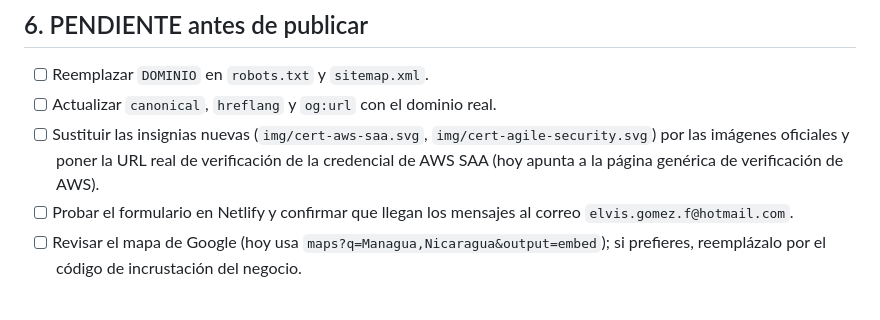
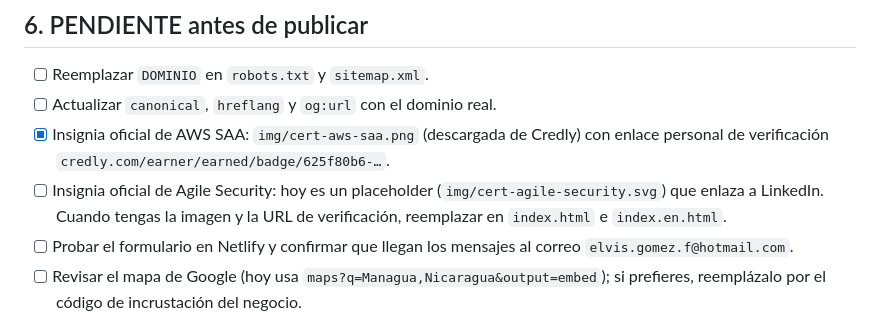
Before and after one commit to eogomezf/Web-Developer-Profile-Site, a Markdown page: README.md, the part around the change. Drawn GitHub-style.

Commit message:
Actualizar checklist: insignia oficial de AWS SAA aplicada

```diff
--- a/README.md
+++ b/README.md
@@ -130,10 +130,13 @@ Repite con `cv-es-desarrollo-web.html` → `docs/cv/CV-ES-Desarrollo-Web.pdf`.
 
 - [ ] Reemplazar `DOMINIO` en `robots.txt` y `sitemap.xml`.
 - [ ] Actualizar `canonical`, `hreflang` y `og:url` con el dominio real.
-- [ ] Sustituir las insignias nuevas (`img/cert-aws-saa.svg`,
-      `img/cert-agile-security.svg`) por las imágenes oficiales y poner la URL
-      real de verificación de la credencial de AWS SAA (hoy apunta a la página
-      genérica de verificación de AWS).
+- [x] Insignia oficial de AWS SAA: `img/cert-aws-saa.png` (descargada de Credly)
+      con enlace personal de verificación
+      `credly.com/earner/earned/badge/625f80b6-…`.
+- [ ] Insignia oficial de Agile Security: hoy es un placeholder
+      (`img/cert-agile-security.svg`) que enlaza a LinkedIn. Cuando tengas la
+      imagen y la URL de verificación, reemplazar en `index.html` e
+      `index.en.html`.
 - [ ] Probar el formulario en Netlify y confirmar que llegan los mensajes al
       correo `elvis.gomez.f@hotmail.com`.
 - [ ] Revisar el mapa de Google (hoy usa `maps?q=Managua,Nicaragua&output=embed`);
```
